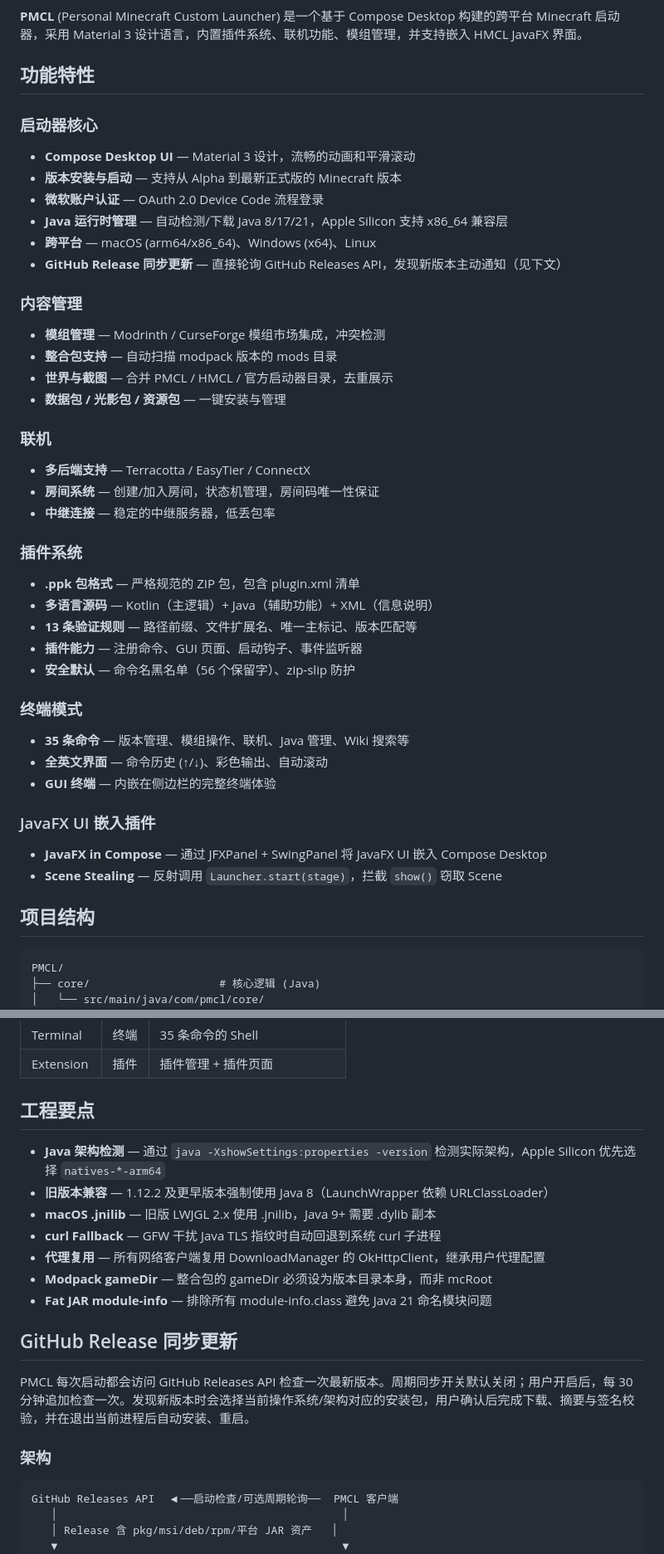
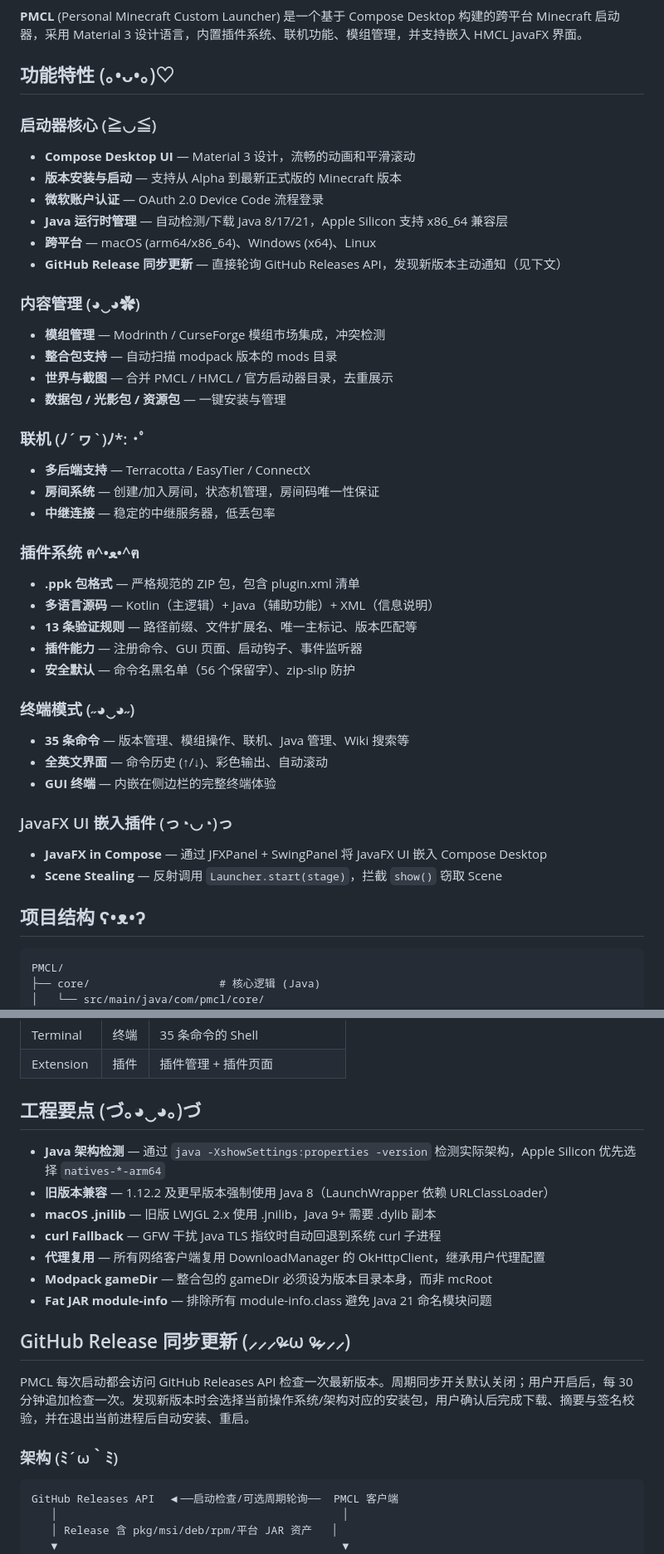
Before and after one commit to PCML-Z/PCML, a Markdown page: README.zh-CN.md, 2 parts joined by grey strips. Shown at 83% size. Rendered like a GitHub page.

````diff
--- a/README.zh-CN.md
+++ b/README.zh-CN.md
@@ -14,9 +14,9 @@
 
 **PMCL** (Personal Minecraft Custom Launcher) 是一个基于 Compose Desktop 构建的跨平台 Minecraft 启动器，采用 Material 3 设计语言，内置插件系统、联机功能、模组管理，并支持嵌入 HMCL JavaFX 界面。
 
-## 功能特性
+## 功能特性 (｡•ᴗ•｡)♡
 
-### 启动器核心
+### 启动器核心 (≧◡≦)
 - **Compose Desktop UI** — Material 3 设计，流畅的动画和平滑滚动
 - **版本安装与启动** — 支持从 Alpha 到最新正式版的 Minecraft 版本
 - **微软账户认证** — OAuth 2.0 Device Code 流程登录
@@ -24,34 +24,34 @@
 - **跨平台** — macOS (arm64/x86_64)、Windows (x64)、Linux
 - **GitHub Release 同步更新** — 直接轮询 GitHub Releases API，发现新版本主动通知（见下文）
 
-### 内容管理
+### 内容管理 (◕‿◕✿)
 - **模组管理** — Modrinth / CurseForge 模组市场集成，冲突检测
 - **整合包支持** — 自动扫描 modpack 版本的 mods 目录
 - **世界与截图** — 合并 PMCL / HMCL / 官方启动器目录，去重展示
 - **数据包 / 光影包 / 资源包** — 一键安装与管理
 
-### 联机
+### 联机 (ﾉ´ヮ`)ﾉ*: ･ﾟ
 - **多后端支持** — Terracotta / EasyTier / ConnectX
 - **房间系统** — 创建/加入房间，状态机管理，房间码唯一性保证
 - **中继连接** — 稳定的中继服务器，低丢包率
 
-### 插件系统
+### 插件系统 ฅ^•ﻌ•^ฅ
 - **.ppk 包格式** — 严格规范的 ZIP 包，包含 plugin.xml 清单
 - **多语言源码** — Kotlin（主逻辑）+ Java（辅助功能）+ XML（信息说明）
 - **13 条验证规则** — 路径前缀、文件扩展名、唯一主标记、版本匹配等
 - **插件能力** — 注册命令、GUI 页面、启动钩子、事件监听器
 - **安全默认** — 命令名黑名单（56 个保留字）、zip-slip 防护
 
-### 终端模式
+### 终端模式 (˶◕‿◕˶)
 - **35 条命令** — 版本管理、模组操作、联机、Java 管理、Wiki 搜索等
 - **全英文界面** — 命令历史 (↑/↓)、彩色输出、自动滚动
 - **GUI 终端** — 内嵌在侧边栏的完整终端体验
 
-### JavaFX UI 嵌入插件
+### JavaFX UI 嵌入插件 (っ◔◡◔)っ
 - **JavaFX in Compose** — 通过 JFXPanel + SwingPanel 将 JavaFX UI 嵌入 Compose Desktop
 - **Scene Stealing** — 反射调用 `Launcher.start(stage)`，拦截 `show()` 窃取 Scene
 
-## 项目结构
+## 项目结构 ʕ•ᴥ•ʔ
 
 ```
 PMCL/
@@ -396,7 +396,7 @@ plugin package /absolute/path/to/plugin.ppk
 | Terminal | 终端 | 35 条命令的 Shell |
 | Extension | 插件 | 插件管理 + 插件页面 |
 
-## 工程要点
+## 工程要点 (づ｡◕‿◕｡)づ
 
 - **Java 架构检测** — 通过 `java -XshowSettings:properties -version` 检测实际架构，Apple Silicon 优先选择 `natives-*-arm64`
 - **旧版本兼容** — 1.12.2 及更早版本强制使用 Java 8（LaunchWrapper 依赖 URLClassLoader）
@@ -406,11 +406,11 @@ plugin package /absolute/path/to/plugin.ppk
 - **Modpack gameDir** — 整合包的 gameDir 必须设为版本目录本身，而非 mcRoot
 - **Fat JAR module-info** — 排除所有 module-info.class 避免 Java 21 命名模块问题
 
-## GitHub Release 同步更新
+## GitHub Release 同步更新 (⸝⸝⸝ᵒ̴̶̷ ω ᵒ̴̶̷⸝⸝⸝)
 
 PMCL 每次启动都会访问 GitHub Releases API 检查一次最新版本。周期同步开关默认关闭；用户开启后，每 30 分钟追加检查一次。发现新版本时会选择当前操作系统/架构对应的安装包，用户确认后完成下载、摘要与签名校验，并在退出当前进程后自动安装、重启。
 
-### 架构
+### 架构 (ﾐ´ω｀ﾐ)
 
 ```
 GitHub Releases API  ◀──启动检查/可选周期轮询──  PMCL 客户端
````
Also changed, not shown: other parts of README.zh-CN.md (+21 -21 lines), README.zh-TW.md (+32 -32 lines).
